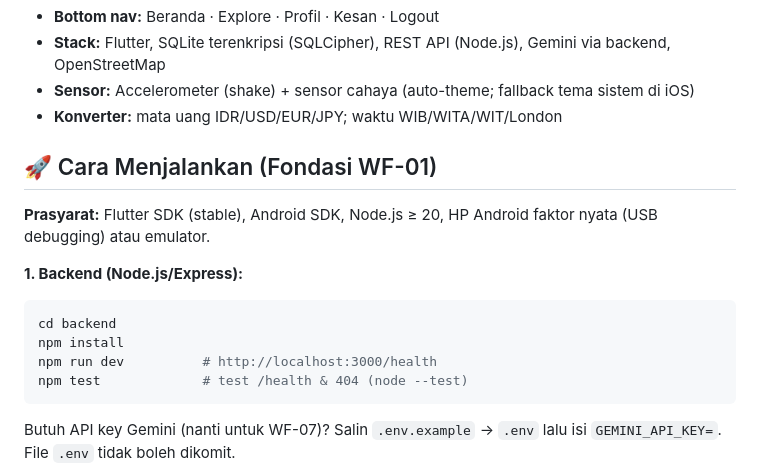
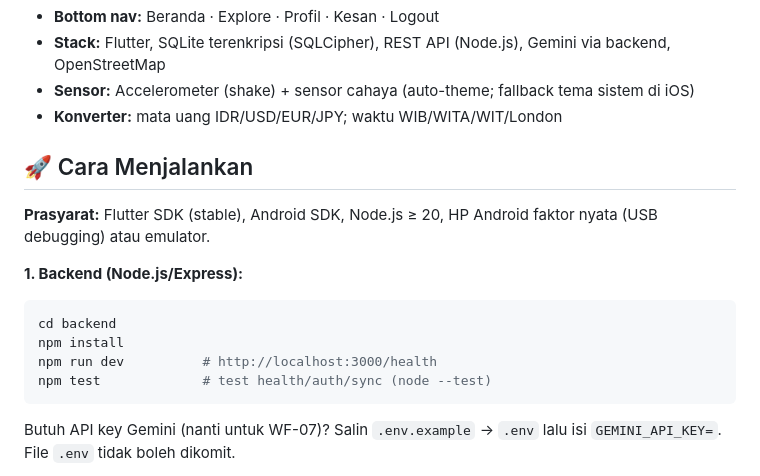
Before and after one commit to Synss33/StoryLoka, a Markdown page: README.md, the part around the change. Drawn GitHub-style.

Commit message:
docs(wf-03): keputusan 19-22, progres WF-03, README

````diff
--- a/README.md
+++ b/README.md
@@ -29,7 +29,7 @@ Pendukung: [`docs/prototipe_ui_storyloka.html`](./docs/prototipe_ui_storyloka.ht
 - **Sensor:** Accelerometer (shake) + sensor cahaya (auto-theme; fallback tema sistem di iOS)
 - **Konverter:** mata uang IDR/USD/EUR/JPY; waktu WIB/WITA/WIT/London
 
-## 🚀 Cara Menjalankan (Fondasi WF-01)
+## 🚀 Cara Menjalankan
 
 **Prasyarat:** Flutter SDK (stable), Android SDK, Node.js ≥ 20, HP Android
 faktor nyata (USB debugging) atau emulator.
@@ -39,7 +39,7 @@ faktor nyata (USB debugging) atau emulator.
 cd backend
 npm install
 npm run dev          # http://localhost:3000/health
-npm test             # test /health & 404 (node --test)
+npm test             # test health/auth/sync (node --test)
 ```
 Butuh API key Gemini (nanti untuk WF-07)? Salin `.env.example` → `.env`
 lalu isi `GEMINI_API_KEY=`. File `.env` tidak boleh dikomit.
````
Also changed, not shown: docs/keputusan.md (+9 -0 lines), docs/progress.md (+30 -7 lines).
